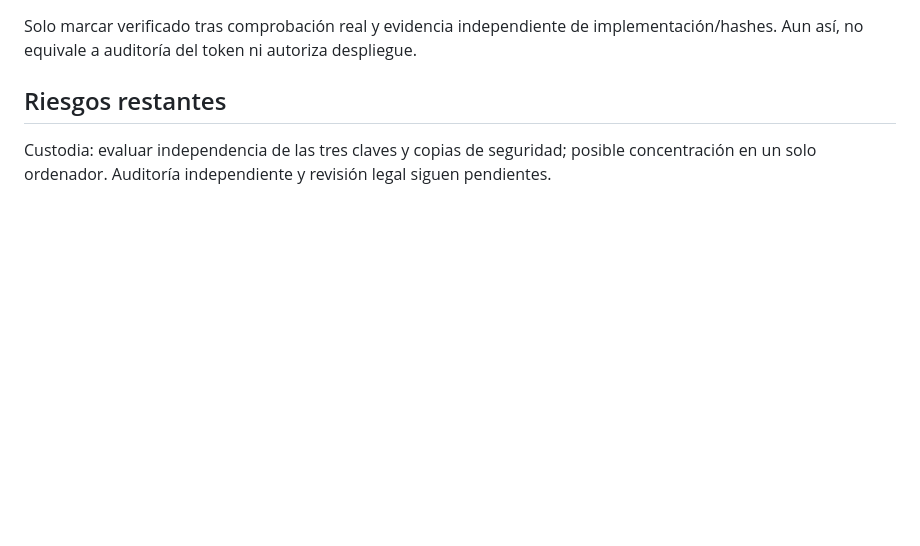
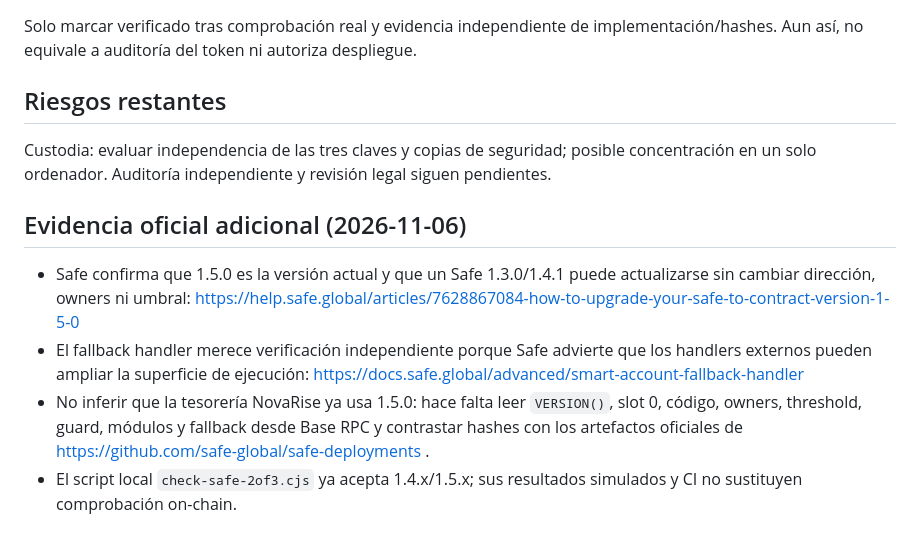
Before and after one commit to jonelpd/NovaRise, a Markdown page: contracts/BASE_MAINNET_SAFE_VERIFICATION_RUNBOOK.md, the part around the change. Drawn GitHub-style; blank space fills up the shorter version.

Commit message:
docs(nvra): add official Safe 1.5 and fallback-handler verification references

```diff
--- a/contracts/BASE_MAINNET_SAFE_VERIFICATION_RUNBOOK.md
+++ b/contracts/BASE_MAINNET_SAFE_VERIFICATION_RUNBOOK.md
@@ -38,3 +38,9 @@ Solo marcar verificado tras comprobación real y evidencia independiente de impl
 
 ## Riesgos restantes
 Custodia: evaluar independencia de las tres claves y copias de seguridad; posible concentración en un solo ordenador. Auditoría independiente y revisión legal siguen pendientes.
+
+## Evidencia oficial adicional (2026-11-06)
+- Safe confirma que 1.5.0 es la versión actual y que un Safe 1.3.0/1.4.1 puede actualizarse sin cambiar dirección, owners ni umbral: https://help.safe.global/articles/7628867084-how-to-upgrade-your-safe-to-contract-version-1-5-0
+- El fallback handler merece verificación independiente porque Safe advierte que los handlers externos pueden ampliar la superficie de ejecución: https://docs.safe.global/advanced/smart-account-fallback-handler
+- No inferir que la tesorería NovaRise ya usa 1.5.0: hace falta leer `VERSION()`, slot 0, código, owners, threshold, guard, módulos y fallback desde Base RPC y contrastar hashes con los artefactos oficiales de https://github.com/safe-global/safe-deployments .
+- El script local `check-safe-2of3.cjs` ya acepta 1.4.x/1.5.x; sus resultados simulados y CI no sustituyen comprobación on-chain.
```
